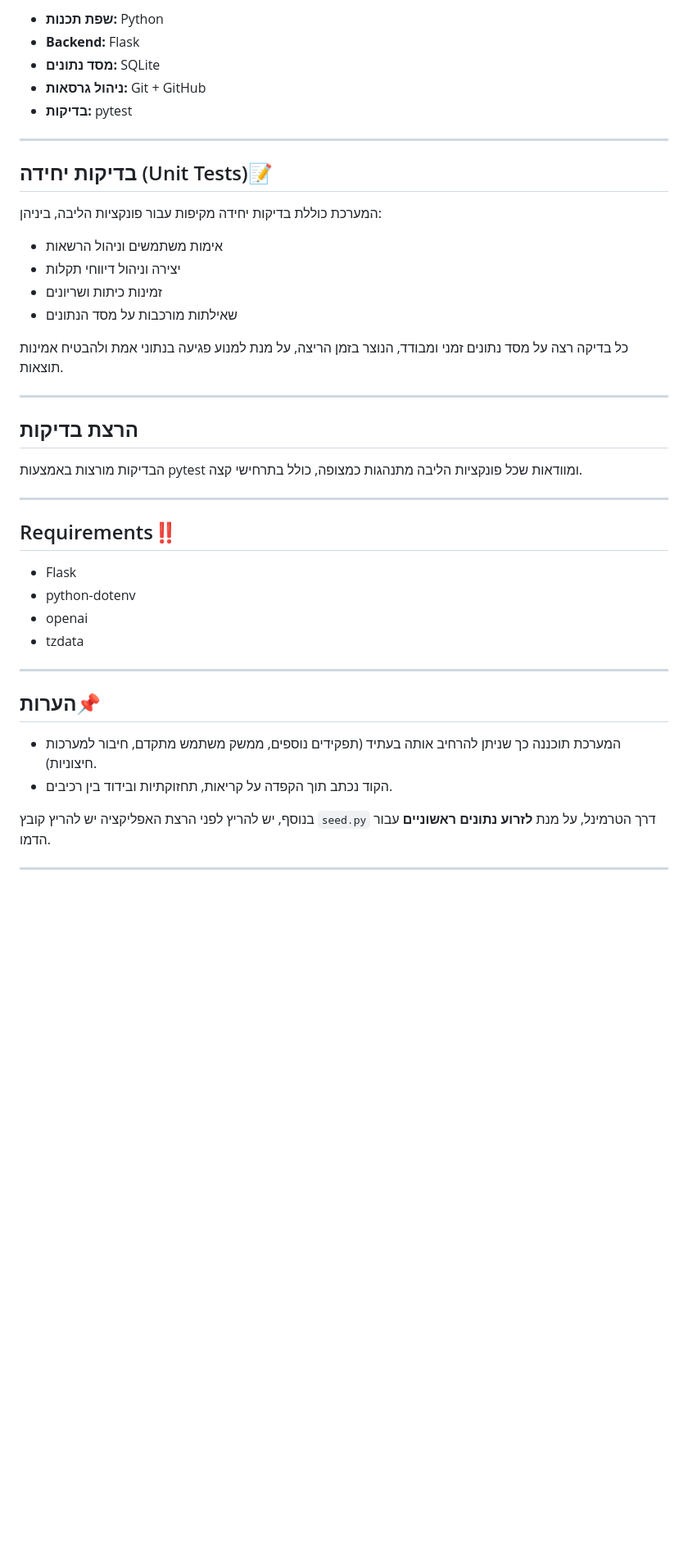
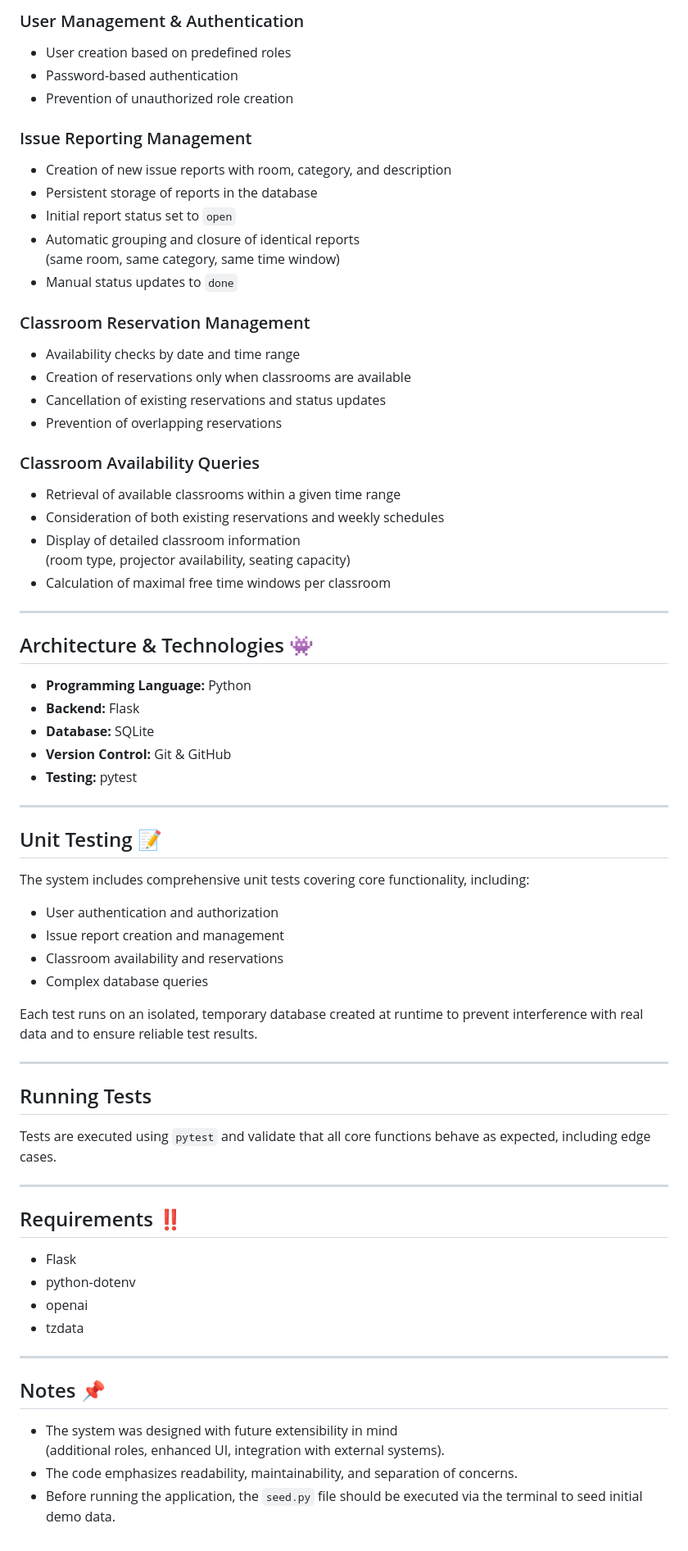
Before and after one commit to yahav11/Smart-Campus, a Markdown page: README.md, the part around one of its changes. Shown at 82% size. GitHub-like rendering; blank space fills up the shorter version.

```diff
--- a/README.md
+++ b/README.md
@@ -79,47 +58,67 @@ Smart Campus היא מערכת לניהול תשתיות ושריוני כיתו
 
-* **שפת תכנות:** Python
-* **Backend:** Flask
-* **מסד נתונים:** SQLite
-* **ניהול גרסאות:** Git + GitHub
-* **בדיקות:** pytest
+### User Management & Authentication
+- User creation based on predefined roles
+- Password-based authentication
+- Prevention of unauthorized role creation
+
+### Issue Reporting Management
+- Creation of new issue reports with room, category, and description
+- Persistent storage of reports in the database
+- Initial report status set to `open`
+- Automatic grouping and closure of identical reports
+  (same room, same category, same time window)
+- Manual status updates to `done`
+
+### Classroom Reservation Management
+- Availability checks by date and time range
+- Creation of reservations only when classrooms are available
+- Cancellation of existing reservations and status updates
+- Prevention of overlapping reservations
+
+### Classroom Availability Queries
+- Retrieval of available classrooms within a given time range
+- Consideration of both existing reservations and weekly schedules
+- Display of detailed classroom information
+  (room type, projector availability, seating capacity)
+- Calculation of maximal free time windows per classroom
 
 ---
 
-## בדיקות יחידה (Unit Tests)📝
-
-המערכת כוללת בדיקות יחידה מקיפות עבור פונקציות הליבה, ביניהן:
-
-* אימות משתמשים וניהול הרשאות
-* יצירה וניהול דיווחי תקלות
-* זמינות כיתות ושריונים
-* שאילתות מורכבות על מסד הנתונים
-
-כל בדיקה רצה על מסד נתונים זמני ומבודד, הנוצר בזמן הריצה, על מנת למנוע פגיעה בנתוני אמת ולהבטיח אמינות תוצאות.
+## Architecture & Technologies 👾
+- **Programming Language:** Python
+- **Backend:** Flask
+- **Database:** SQLite
+- **Version Control:** Git & GitHub
+- **Testing:** pytest
 
 ---
 
-## הרצת בדיקות
+## Unit Testing 📝
+The system includes comprehensive unit tests covering core functionality, including:
+- User authentication and authorization
+- Issue report creation and management
+- Classroom availability and reservations
+- Complex database queries
 
-הבדיקות מורצות באמצעות pytest ומוודאות שכל פונקציות הליבה מתנהגות כמצופה, כולל בתרחישי קצה.
+Each test runs on an isolated, temporary database created at runtime to prevent interference with real data and to ensure reliable test results.
 
 ---
 
-## Requirements‼️
-
-* Flask
-* python-dotenv
-* openai
-* tzdata
+## Running Tests
+Tests are executed using `pytest` and validate that all core functions behave as expected, including edge cases.
 
 ---
 
-## הערות📌
-
-* המערכת תוכננה כך שניתן להרחיב אותה בעתיד
-  (תפקידים נוספים, ממשק משתמש מתקדם, חיבור למערכות חיצוניות).
-* הקוד נכתב תוך הקפדה על קריאות, תחזוקתיות ובידוד בין רכיבים.
-
-בנוסף, יש להריץ לפני הרצת האפליקציה יש להריץ קובץ `seed.py` דרך הטרמינל,
-על מנת **לזרוע נתונים ראשוניים** עבור הדמו.
+## Requirements ‼️
+- Flask
+- python-dotenv
+- openai
+- tzdata
 
 ---
+
+## Notes 📌
+- The system was designed with future extensibility in mind
+  (additional roles, enhanced UI, integration with external systems).
+- The code emphasizes readability, maintainability, and separation of concerns.
+- Before running the application, the `seed.py` file should be executed via the terminal to seed initial demo data.
```
Also changed, not shown: other parts of README.md (+37 -58 lines).
